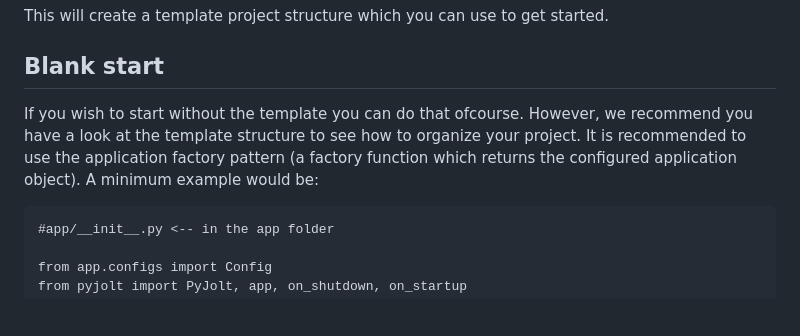
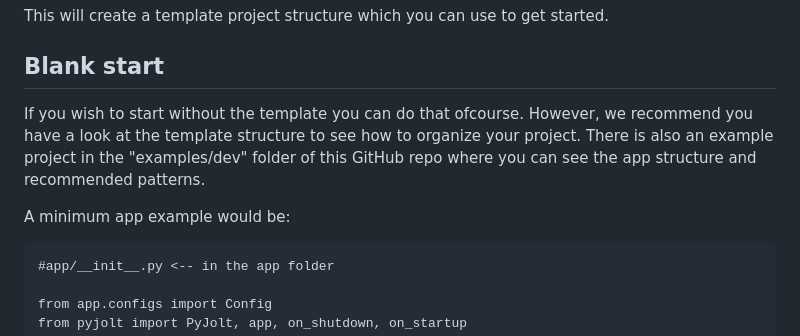
Before and after one commit to MarkoSterk/PyJolt, a Markdown page: README.md, the part around the change. Drawn GitHub-style; blank space fills up the shorter version.

````diff
--- a/README.md
+++ b/README.md
@@ -33,9 +33,9 @@ This will create a template project structure which you can use to get started.
 
 ## Blank start
 
-If you wish to start without the template you can do that ofcourse. However, we recommend you have a look at the template structure to see how to organize your project.
-It is recommended to use the application factory pattern (a factory function which returns the configured application object).
-A minimum example would be:
+If you wish to start without the template you can do that ofcourse. However, we recommend you have a look at the template structure to see how to organize your project. There is also an example project in the "examples/dev" folder of this GitHub repo where you can see the app structure and recommended patterns.
+
+A minimum app example would be:
 
 ```
 #app/__init__.py <-- in the app folder
````
